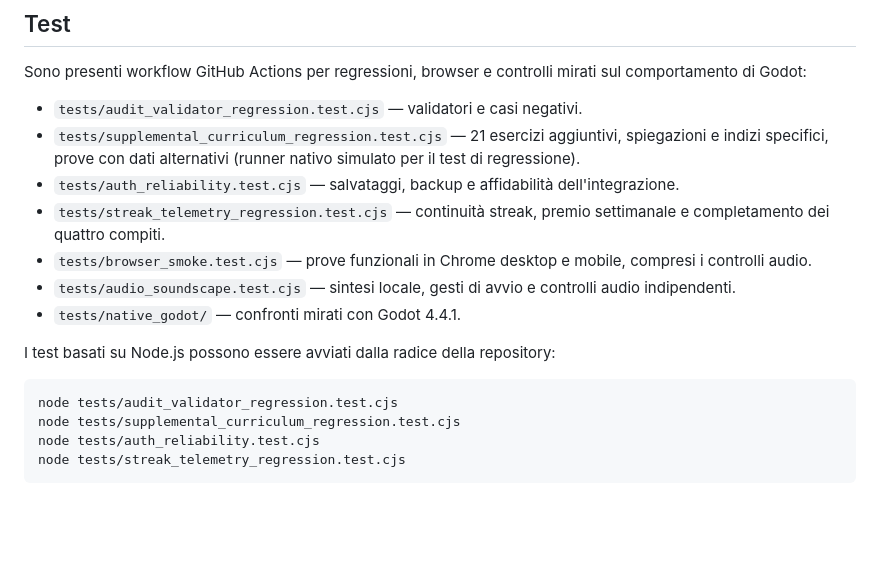
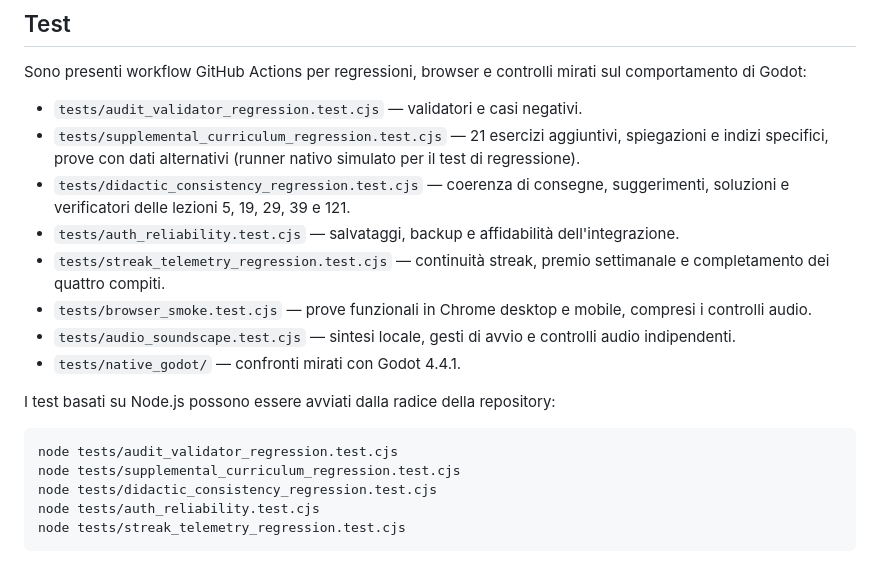
Before and after one commit to domyno6773/gdscript-hero, a Markdown page: README.md, the part around the change. Drawn GitHub-style; blank space fills up the shorter version.

Commit message:
docs: register lesson consistency regression tests

````diff
--- a/README.md
+++ b/README.md
@@ -112,6 +112,7 @@ Sono presenti workflow GitHub Actions per regressioni, browser e controlli mirat
 
 - `tests/audit_validator_regression.test.cjs` — validatori e casi negativi.
 - `tests/supplemental_curriculum_regression.test.cjs` — 21 esercizi aggiuntivi, spiegazioni e indizi specifici, prove con dati alternativi (runner nativo simulato per il test di regressione).
+- `tests/didactic_consistency_regression.test.cjs` — coerenza di consegne, suggerimenti, soluzioni e verificatori delle lezioni 5, 19, 29, 39 e 121.
 - `tests/auth_reliability.test.cjs` — salvataggi, backup e affidabilità dell'integrazione.
 - `tests/streak_telemetry_regression.test.cjs` — continuità streak, premio settimanale e completamento dei quattro compiti.
 - `tests/browser_smoke.test.cjs` — prove funzionali in Chrome desktop e mobile, compresi i controlli audio.
@@ -123,6 +124,7 @@ I test basati su Node.js possono essere avviati dalla radice della repository:
 ```bash
 node tests/audit_validator_regression.test.cjs
 node tests/supplemental_curriculum_regression.test.cjs
+node tests/didactic_consistency_regression.test.cjs
 node tests/auth_reliability.test.cjs
 node tests/streak_telemetry_regression.test.cjs
 ```
````
